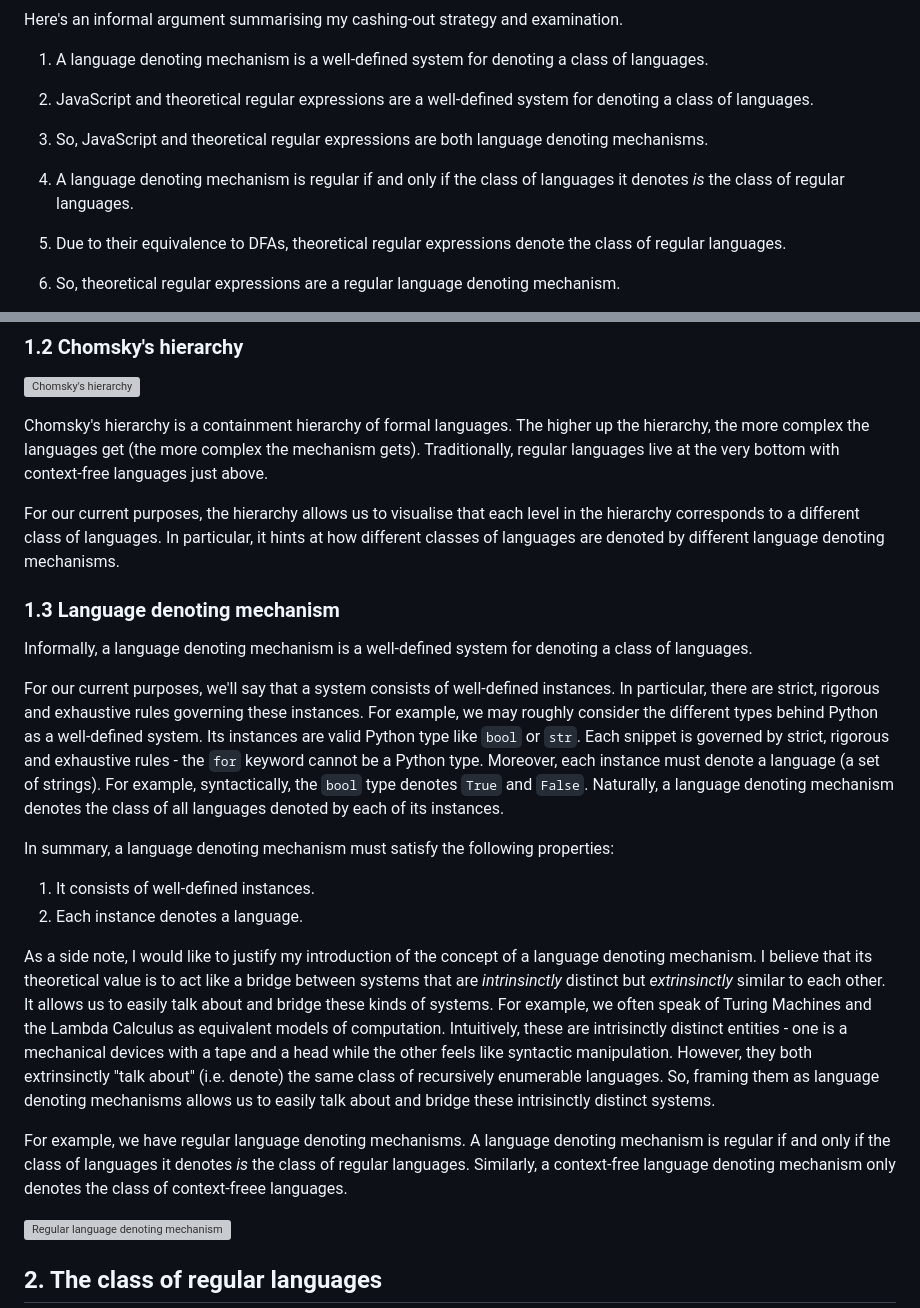
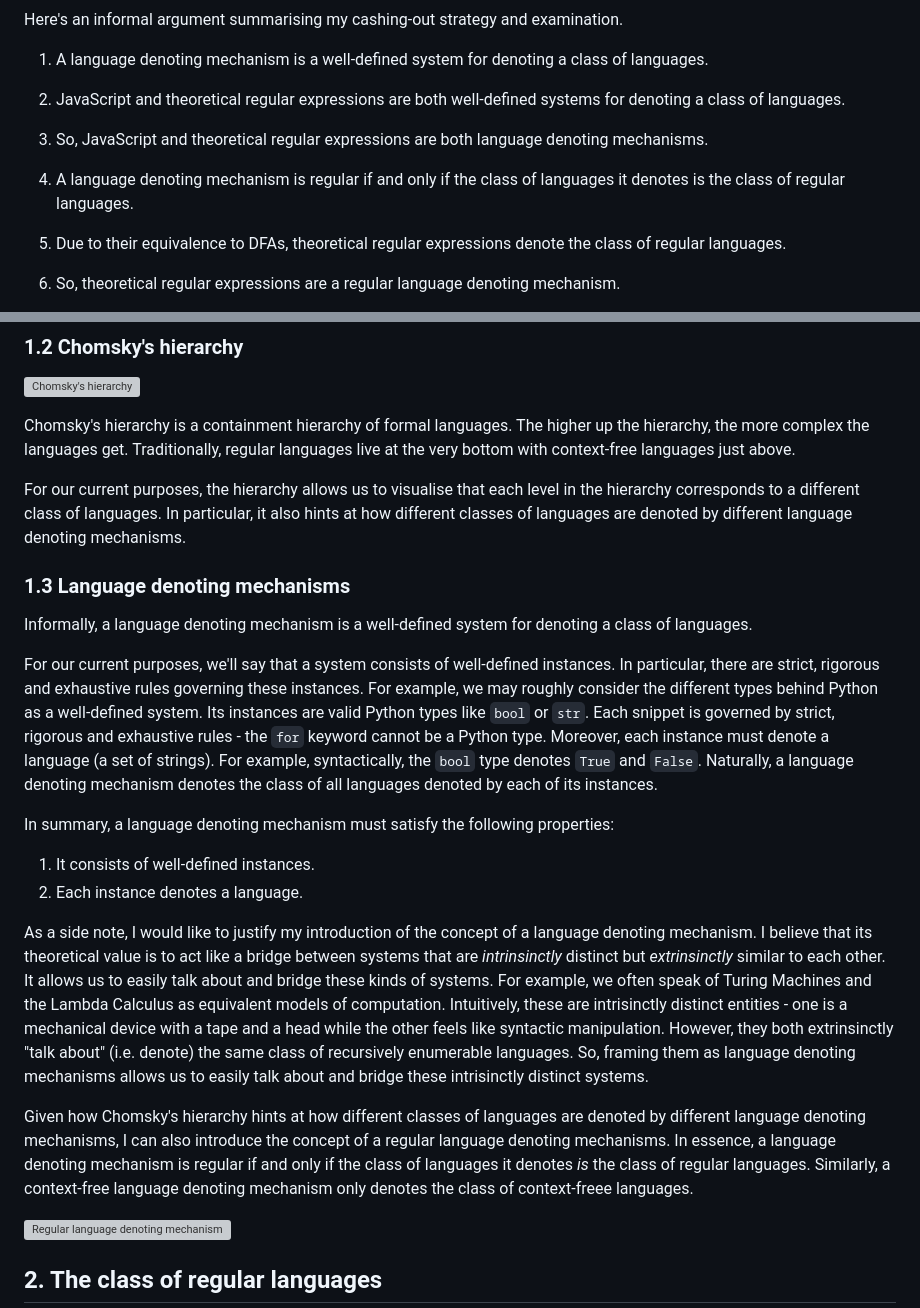
Before and after one commit to houzyk/thephilosophicalcode, a Markdown page: content/articles/irregular-javascript-expressions.md, 2 parts joined by grey strips. Drawn GitHub-style; grey boxes are pictures that could not be loaded.

Commit message:
polish abstract + s1

```diff
--- a/content/articles/irregular-javascript-expressions.md
+++ b/content/articles/irregular-javascript-expressions.md
@@ -33,10 +33,10 @@ In section 4, I focus on how JavaScript regular expressions are not a regular la
 Here's an informal argument summarising my cashing-out strategy and examination.
 
 1. A language denoting mechanism is a well-defined system for denoting a class of languages.
-2. JavaScript and theoretical regular expressions are a well-defined system for denoting a class of languages.
+2. JavaScript and theoretical regular expressions are both well-defined systems for denoting a class of languages.
 3. So, JavaScript and theoretical regular expressions are both language denoting mechanisms.
 
-4. A language denoting mechanism is regular if and only if the class of languages it denotes *is* the class of regular languages.
+4. A language denoting mechanism is regular if and only if the class of languages it denotes is the class of regular languages.
 5. Due to their equivalence to DFAs, theoretical regular expressions denote the class of regular languages.
 6. So, theoretical regular expressions are a regular language denoting mechanism.
 7. Due to backreferences, JavaScript regular expressions denote a proper superclass of regular languages.
@@ -56,24 +56,24 @@ An alphabet is a set of characters (like the set of characters `{'0', '1'}` behi
 
 ![Chomsky's hierarchy](/images/irregular-javascript-expressions/chomsky_hierarchy.webp)
 
-Chomsky's hierarchy is a containment hierarchy of formal languages. The higher up the hierarchy, the more complex the languages get (the more complex the mechanism gets). Traditionally, regular languages live at the very bottom with context-free languages just above.
+Chomsky's hierarchy is a containment hierarchy of formal languages. The higher up the hierarchy, the more complex the languages get. Traditionally, regular languages live at the very bottom with context-free languages just above.
 
-For our current purposes, the hierarchy allows us to visualise that each level in the hierarchy corresponds to a different class of languages. In particular, it hints at how different classes of languages are denoted by different language denoting mechanisms.
+For our current purposes, the hierarchy allows us to visualise that each level in the hierarchy corresponds to a different class of languages. In particular, it also hints at how different classes of languages are denoted by different language denoting mechanisms.
 
-### 1.3 Language denoting mechanism
+### 1.3 Language denoting mechanisms
 
 Informally, a language denoting mechanism is a well-defined system for denoting a class of languages.
 
-For our current purposes, we'll say that a system consists of well-defined instances. In particular, there are strict, rigorous and exhaustive rules governing these instances. For example, we may roughly consider the different types behind Python as a well-defined system. Its instances are valid Python type like `bool` or `str`. Each snippet is governed by strict, rigorous and exhaustive rules - the `for` keyword cannot be a Python type. Moreover, each instance must denote a language (a set of strings). For example, syntactically, the `bool` type denotes `True` and `False`. Naturally, a language denoting mechanism denotes the class of all languages denoted by each of its instances.
+For our current purposes, we'll say that a system consists of well-defined instances. In particular, there are strict, rigorous and exhaustive rules governing these instances. For example, we may roughly consider the different types behind Python as a well-defined system. Its instances are valid Python types like `bool` or `str`. Each snippet is governed by strict, rigorous and exhaustive rules - the `for` keyword cannot be a Python type. Moreover, each instance must denote a language (a set of strings). For example, syntactically, the `bool` type denotes `True` and `False`. Naturally, a language denoting mechanism denotes the class of all languages denoted by each of its instances.
 
 In summary, a language denoting mechanism must satisfy the following properties:
 
 1. It consists of well-defined instances.
 2. Each instance denotes a language.
 
-As a side note, I would like to justify my introduction of the concept of a language denoting mechanism. I believe that its theoretical value is to act like a bridge between systems that are _intrinsinctly_ distinct but _extrinsinctly_ similar to each other. It allows us to easily talk about and bridge these kinds of systems. For example, we often speak of Turing Machines and the Lambda Calculus as equivalent models of computation. Intuitively, these are intrisinctly distinct entities - one is a mechanical devices with a tape and a head while the other feels like syntactic manipulation. However, they both extrinsinctly "talk about" (i.e. denote) the same class of recursively enumerable languages. So, framing them as language denoting mechanisms allows us to easily talk about and bridge these intrisinctly distinct systems.
+As a side note, I would like to justify my introduction of the concept of a language denoting mechanism. I believe that its theoretical value is to act like a bridge between systems that are _intrinsinctly_ distinct but _extrinsinctly_ similar to each other. It allows us to easily talk about and bridge these kinds of systems. For example, we often speak of Turing Machines and the Lambda Calculus as equivalent models of computation. Intuitively, these are intrisinctly distinct entities - one is a mechanical device with a tape and a head while the other feels like syntactic manipulation. However, they both extrinsinctly "talk about" (i.e. denote) the same class of recursively enumerable languages. So, framing them as language denoting mechanisms allows us to easily talk about and bridge these intrisinctly distinct systems.
 
-For example, we have regular language denoting mechanisms. A language denoting mechanism is regular if and only if the class of languages it denotes *is* the class of regular languages. Similarly, a context-free language denoting mechanism only denotes the class of context-freee languages.
+Given how Chomsky's hierarchy hints at how different classes of languages are denoted by different language denoting mechanisms, I can also introduce the concept of a regular language denoting mechanisms. In essence, a language denoting mechanism is regular if and only if the class of languages it denotes *is* the class of regular languages. Similarly, a context-free language denoting mechanism only denotes the class of context-freee languages.
 
 ![Regular language denoting mechanism](/images/irregular-javascript-expressions/regular_language_denoting_mechanism.webp)
 
```
